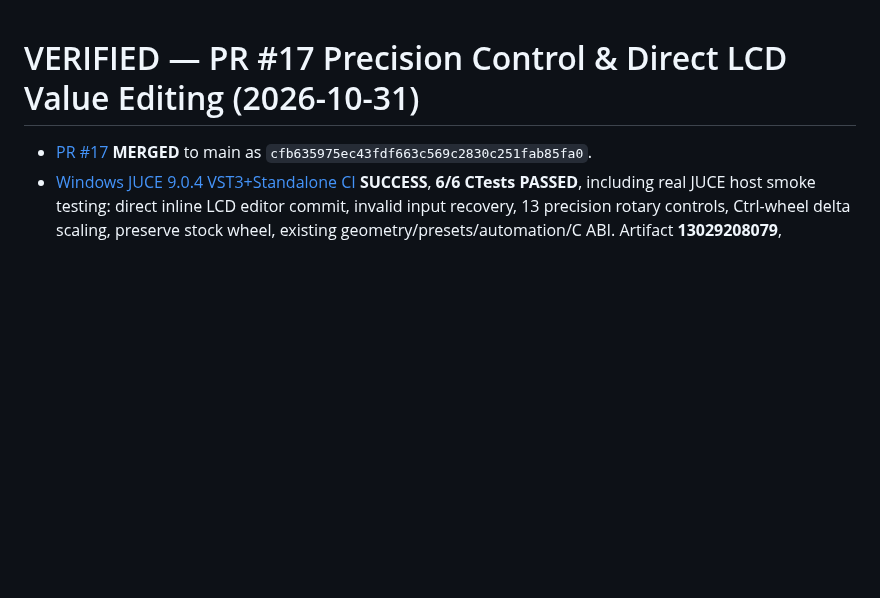
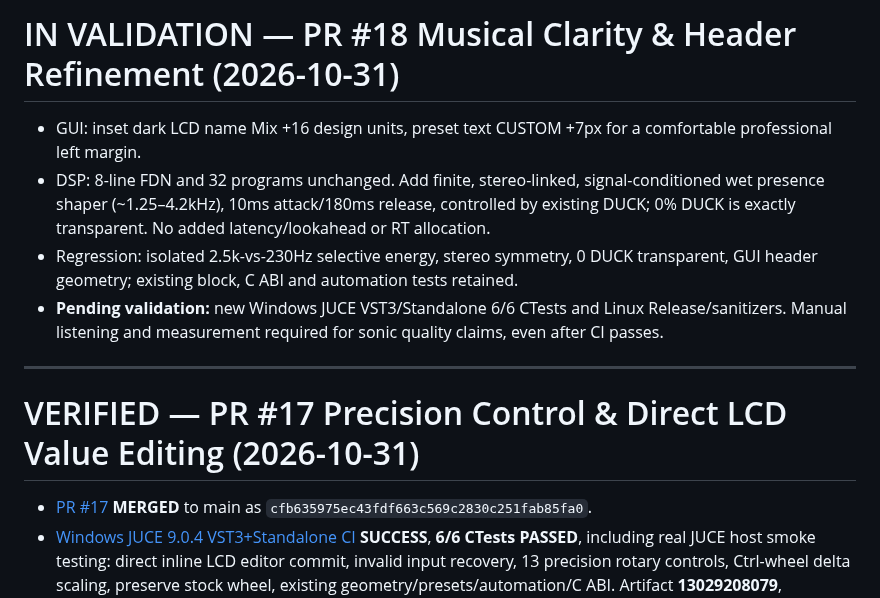
Before and after one commit to masarray/arsonverb, a Markdown page: docs/STATUS.md, the part around the change. Drawn GitHub-style; blank space fills up the shorter version.

Commit message:
docs: specify measured premium GUI and selective wet presence milestone

```diff
--- a/docs/STATUS.md
+++ b/docs/STATUS.md
@@ -1,3 +1,12 @@
+# IN VALIDATION — PR #18 Musical Clarity & Header Refinement (2026-10-31)
+
+- GUI: inset dark LCD name Mix +16 design units, preset text CUSTOM +7px for a comfortable professional left margin.
+- DSP: 8-line FDN and 32 programs unchanged. Add finite, stereo-linked, signal-conditioned wet presence shaper (~1.25–4.2kHz), 10ms attack/180ms release, controlled by existing DUCK; 0% DUCK is exactly transparent. No added latency/lookahead or RT allocation.
+- Regression: isolated 2.5k-vs-230Hz selective energy, stereo symmetry, 0 DUCK transparent, GUI header geometry; existing block, C ABI and automation tests retained.
+- **Pending validation:** new Windows JUCE VST3/Standalone 6/6 CTests and Linux Release/sanitizers. Manual listening and measurement required for sonic quality claims, even after CI passes.
+
+---
+
 # VERIFIED — PR #17 Precision Control & Direct LCD Value Editing (2026-10-31)
 
 - [PR #17](https://github.com/masarray/arsonverb/pull/17) **MERGED** to main as `cfb635975ec43fdf663c569c2830c251fab85fa0`.
```
